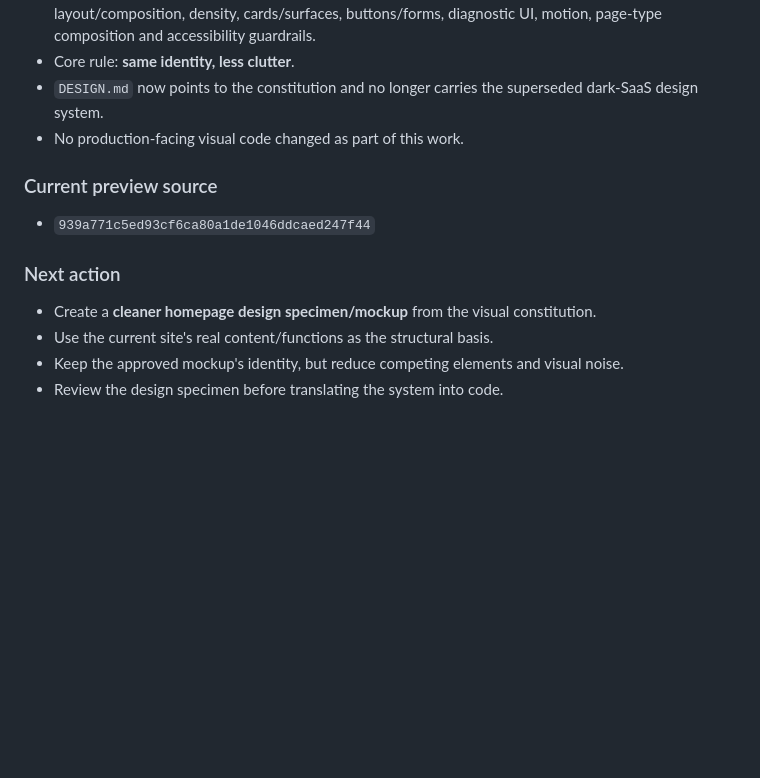
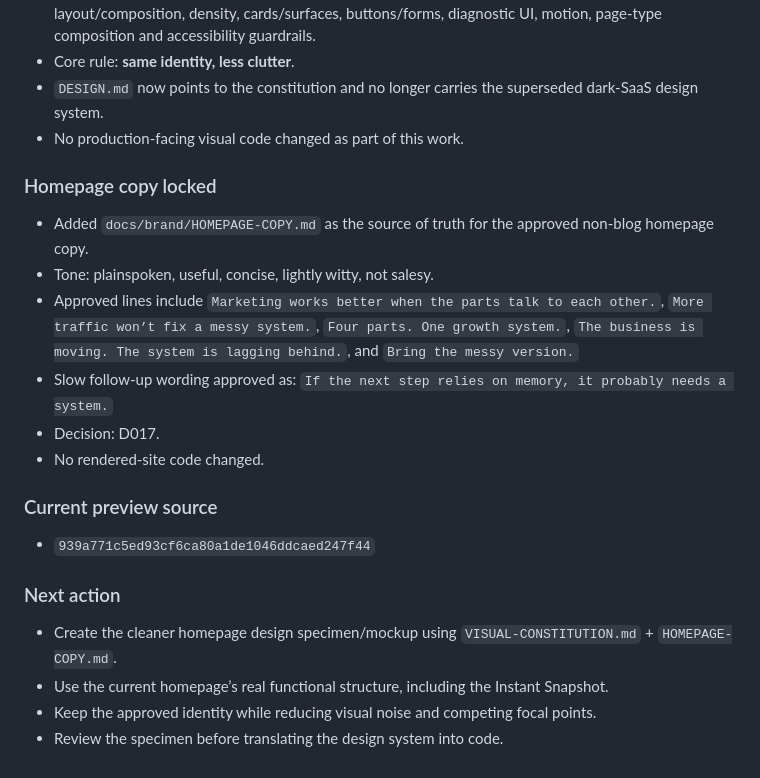
Before and after one commit to tarekazz1/digitful, a Markdown page: docs/visual-refresh/CHANGELOG.md, the part around the change. GitHub-like rendering; blank space fills up the shorter version.

Commit message:
docs: record approved homepage copy

```diff
--- a/docs/visual-refresh/CHANGELOG.md
+++ b/docs/visual-refresh/CHANGELOG.md
@@ -70,11 +70,19 @@ Chronological record of setup and implementation changes for the visual-refresh
 - `DESIGN.md` now points to the constitution and no longer carries the superseded dark-SaaS design system.
 - No production-facing visual code changed as part of this work.
 
+### Homepage copy locked
+- Added `docs/brand/HOMEPAGE-COPY.md` as the source of truth for the approved non-blog homepage copy.
+- Tone: plainspoken, useful, concise, lightly witty, not salesy.
+- Approved lines include `Marketing works better when the parts talk to each other.`, `More traffic won’t fix a messy system.`, `Four parts. One growth system.`, `The business is moving. The system is lagging behind.`, and `Bring the messy version.`
+- Slow follow-up wording approved as: `If the next step relies on memory, it probably needs a system.`
+- Decision: D017.
+- No rendered-site code changed.
+
 ### Current preview source
 - `939a771c5ed93cf6ca80a1de1046ddcaed247f44`
 
 ### Next action
-- Create a **cleaner homepage design specimen/mockup** from the visual constitution.
-- Use the current site's real content/functions as the structural basis.
-- Keep the approved mockup's identity, but reduce competing elements and visual noise.
-- Review the design specimen before translating the system into code.
+- Create the cleaner homepage design specimen/mockup using `VISUAL-CONSTITUTION.md` + `HOMEPAGE-COPY.md`.
+- Use the current homepage’s real functional structure, including the Instant Snapshot.
+- Keep the approved identity while reducing visual noise and competing focal points.
+- Review the specimen before translating the design system into code.
```
